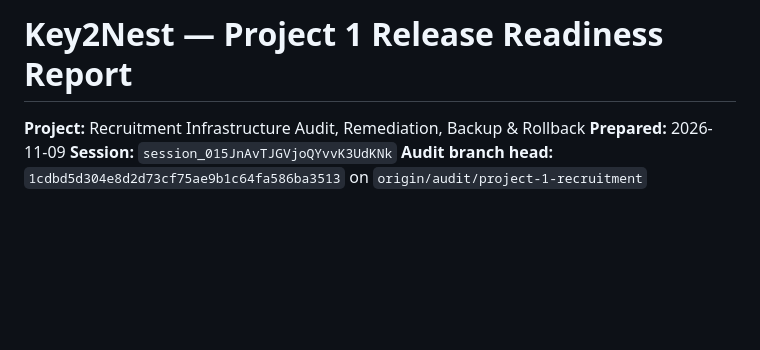
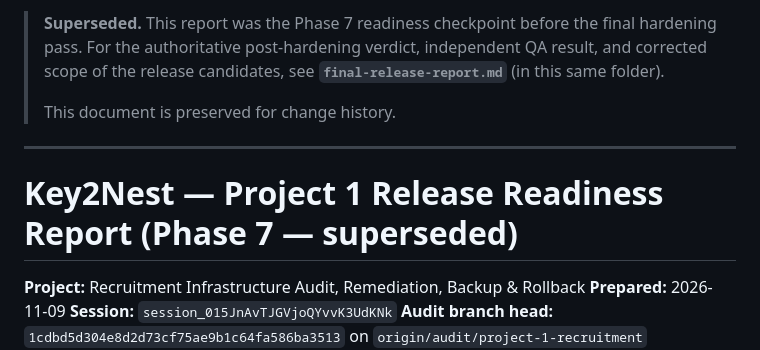
Before and after one commit to Aarya-padarthi/key2nest-Gamma, a Markdown page: docs/recruitment-project/release-readiness-report.md, the part around the change. Rendered like a GitHub page; blank space fills up the shorter version.

```diff
--- a/docs/recruitment-project/release-readiness-report.md
+++ b/docs/recruitment-project/release-readiness-report.md
@@ -1,4 +1,13 @@
-# Key2Nest — Project 1 Release Readiness Report
+> **Superseded.** This report was the Phase 7 readiness checkpoint before
+> the final hardening pass. For the authoritative post-hardening verdict,
+> independent QA result, and corrected scope of the release candidates,
+> see **`final-release-report.md`** (in this same folder).
+>
+> This document is preserved for change history.
+
+---
+
+# Key2Nest — Project 1 Release Readiness Report (Phase 7 — superseded)
 
 **Project:** Recruitment Infrastructure Audit, Remediation, Backup & Rollback
 **Prepared:** 2026-11-09
```
Also changed, not shown: docs/recruitment-project/apps-script-release-safety.md (added, +191 -0 lines), docs/recruitment-project/final-release-report.md (added, +237 -0 lines).
